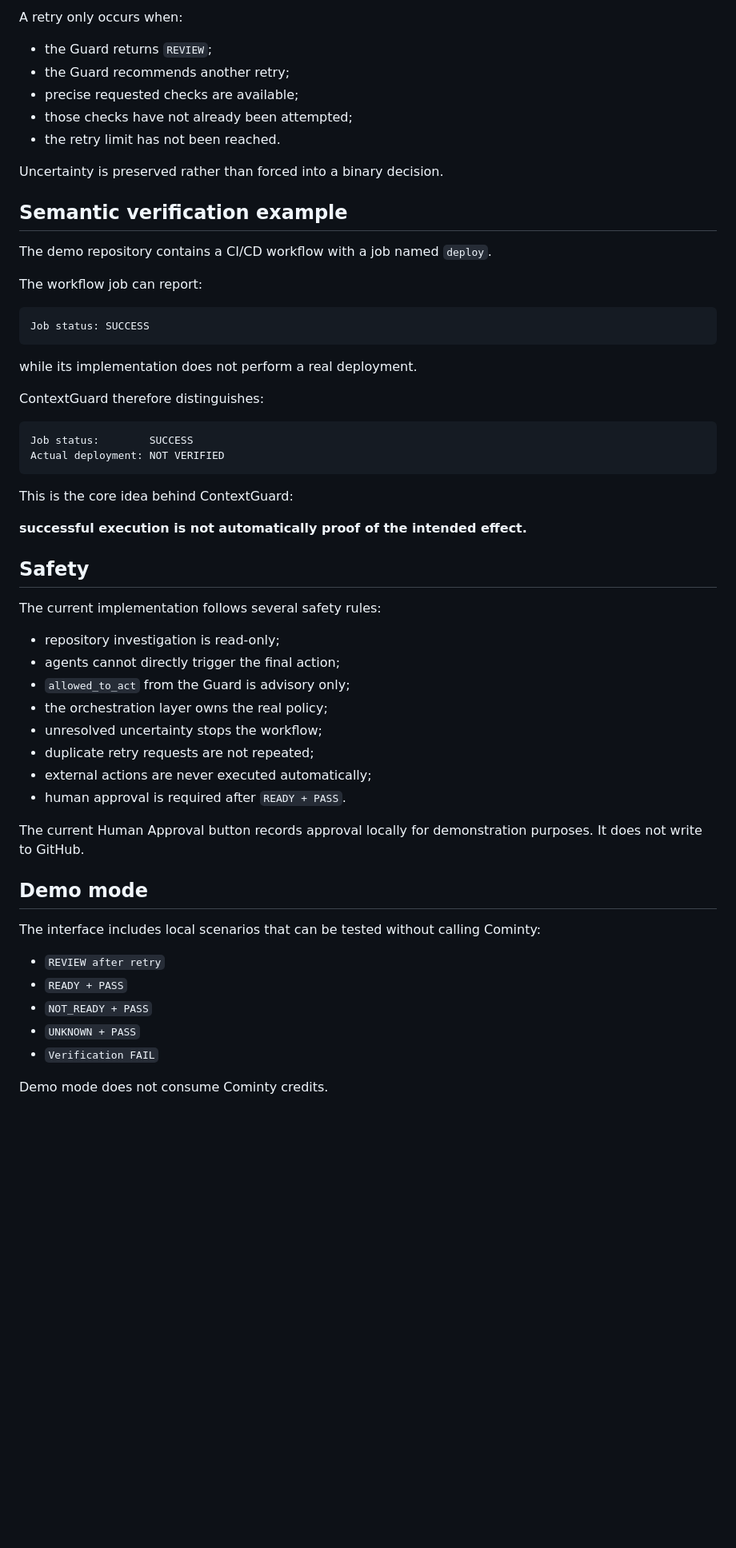
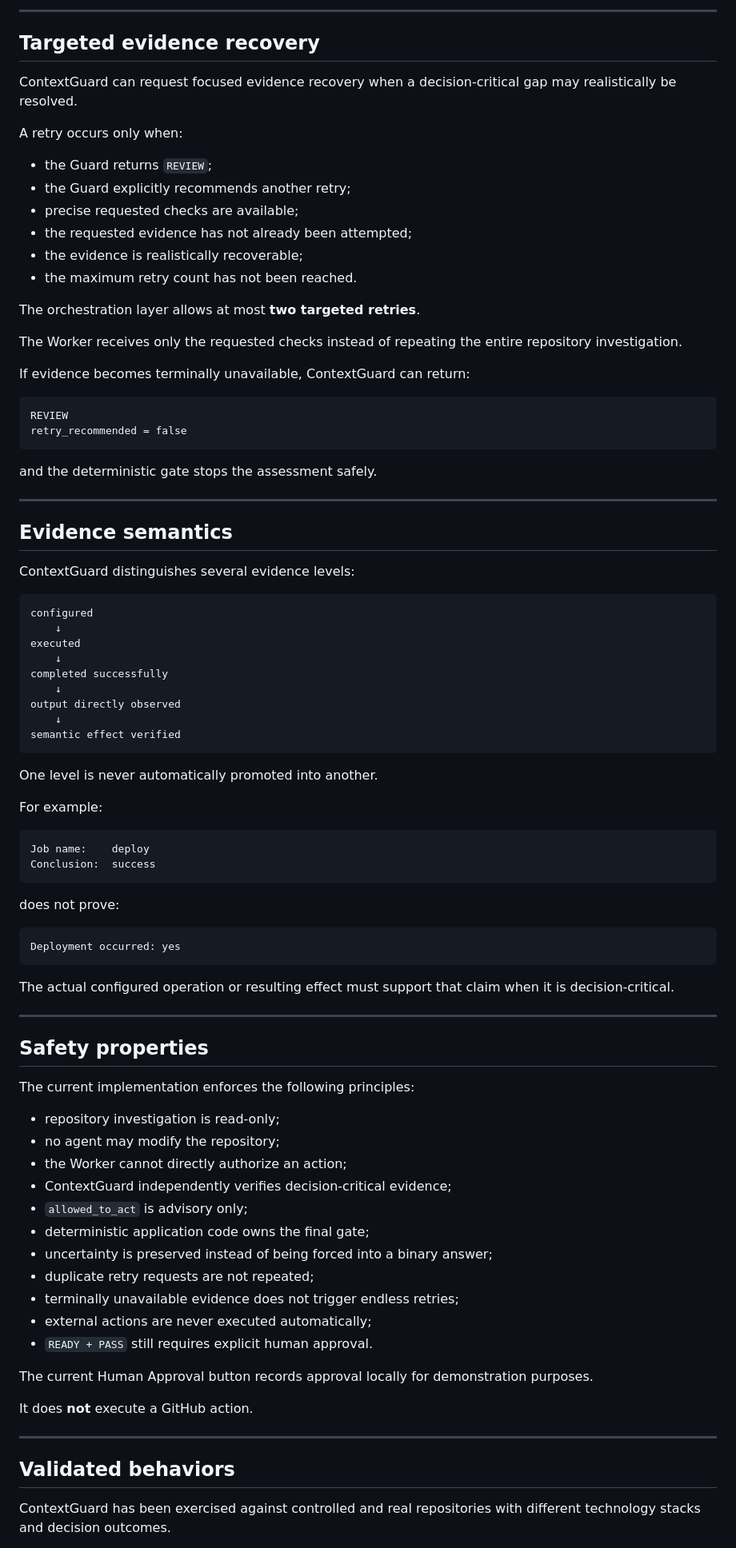
Before and after one commit to touhaf00/contextguard, a Markdown page: README.md, the part around one of its changes. Shown at 80% size. Drawn GitHub-style; blank space fills up the shorter version.

Commit message:
docs: update ContextGuard README

````diff
--- a/README.md
+++ b/README.md
@@ -116,61 +161,92 @@ ContextGuard allows at most two targeted retries.
 
-A retry only occurs when:
+---
+
+## Targeted evidence recovery
+
+ContextGuard can request focused evidence recovery when a decision-critical gap may realistically be resolved.
+
+A retry occurs only when:
 
 - the Guard returns `REVIEW`;
-- the Guard recommends another retry;
+- the Guard explicitly recommends another retry;
 - precise requested checks are available;
-- those checks have not already been attempted;
-- the retry limit has not been reached.
+- the requested evidence has not already been attempted;
+- the evidence is realistically recoverable;
+- the maximum retry count has not been reached.
 
-Uncertainty is preserved rather than forced into a binary decision.
+The orchestration layer allows at most **two targeted retries**.
 
-## Semantic verification example
+The Worker receives only the requested checks instead of repeating the entire repository investigation.
 
-The demo repository contains a CI/CD workflow with a job named `deploy`.
-
-The workflow job can report:
+If evidence becomes terminally unavailable, ContextGuard can return:
 
 ```text
-Job status: SUCCESS
+REVIEW
+retry_recommended = false
 ```
 
-while its implementation does not perform a real deployment.
+and the deterministic gate stops the assessment safely.
 
-ContextGuard therefore distinguishes:
+---
+
+## Evidence semantics
+
+ContextGuard distinguishes several evidence levels:
 
 ```text
-Job status:        SUCCESS
-Actual deployment: NOT VERIFIED
+configured
+    ↓
+executed
+    ↓
+completed successfully
+    ↓
+output directly observed
+    ↓
+semantic effect verified
 ```
 
-This is the core idea behind ContextGuard:
+One level is never automatically promoted into another.
 
-**successful execution is not automatically proof of the intended effect.**
+For example:
 
-## Safety
+```text
+Job name:    deploy
+Conclusion:  success
+```
 
-The current implementation follows several safety rules:
+does not prove:
+
+```text
+Deployment occurred: yes
+```
+
+The actual configured operation or resulting effect must support that claim when it is decision-critical.
+
+---
+
+## Safety properties
+
+The current implementation enforces the following principles:
 
 - repository investigation is read-only;
-- agents cannot directly trigger the final action;
-- `allowed_to_act` from the Guard is advisory only;
-- the orchestration layer owns the real policy;
-- unresolved uncertainty stops the workflow;
+- no agent may modify the repository;
+- the Worker cannot directly authorize an action;
+- ContextGuard independently verifies decision-critical evidence;
+- `allowed_to_act` is advisory only;
+- deterministic application code owns the final gate;
+- uncertainty is preserved instead of being forced into a binary answer;
 - duplicate retry requests are not repeated;
+- terminally unavailable evidence does not trigger endless retries;
 - external actions are never executed automatically;
-- human approval is required after `READY + PASS`.
+- `READY + PASS` still requires explicit human approval.
 
-The current Human Approval button records approval locally for demonstration purposes. It does not write to GitHub.
+The current Human Approval button records approval locally for demonstration purposes.
 
-## Demo mode
+It does **not** execute a GitHub action.
 
-The interface includes local scenarios that can be tested without calling Cominty:
+---
 
-- `REVIEW after retry`
-- `READY + PASS`
-- `NOT_READY + PASS`
-- `UNKNOWN + PASS`
-- `Verification FAIL`
+## Validated behaviors
 
-Demo mode does not consume Cominty credits.
+ContextGuard has been exercised against controlled and real repositories with different technology stacks and decision outcomes.
 
````
Also changed, not shown: other parts of README.md (+213 -77 lines).
